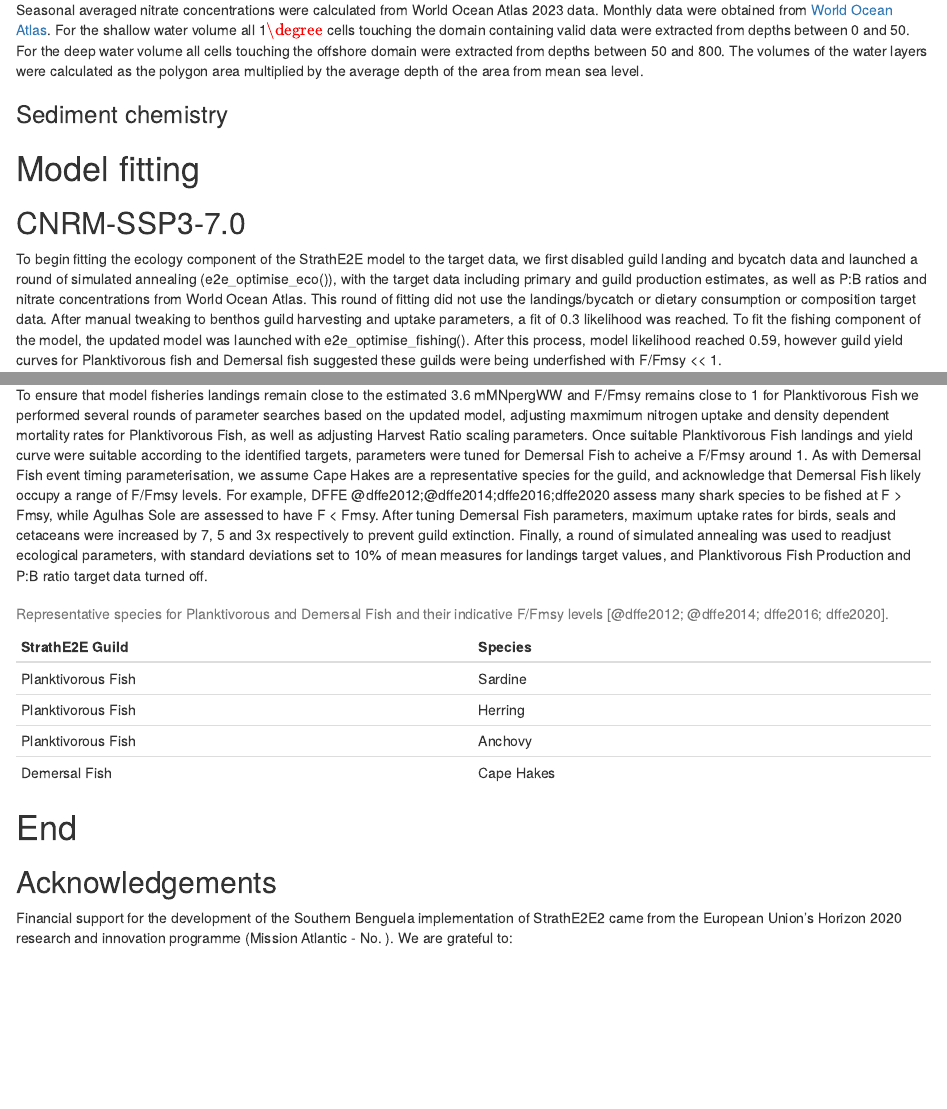
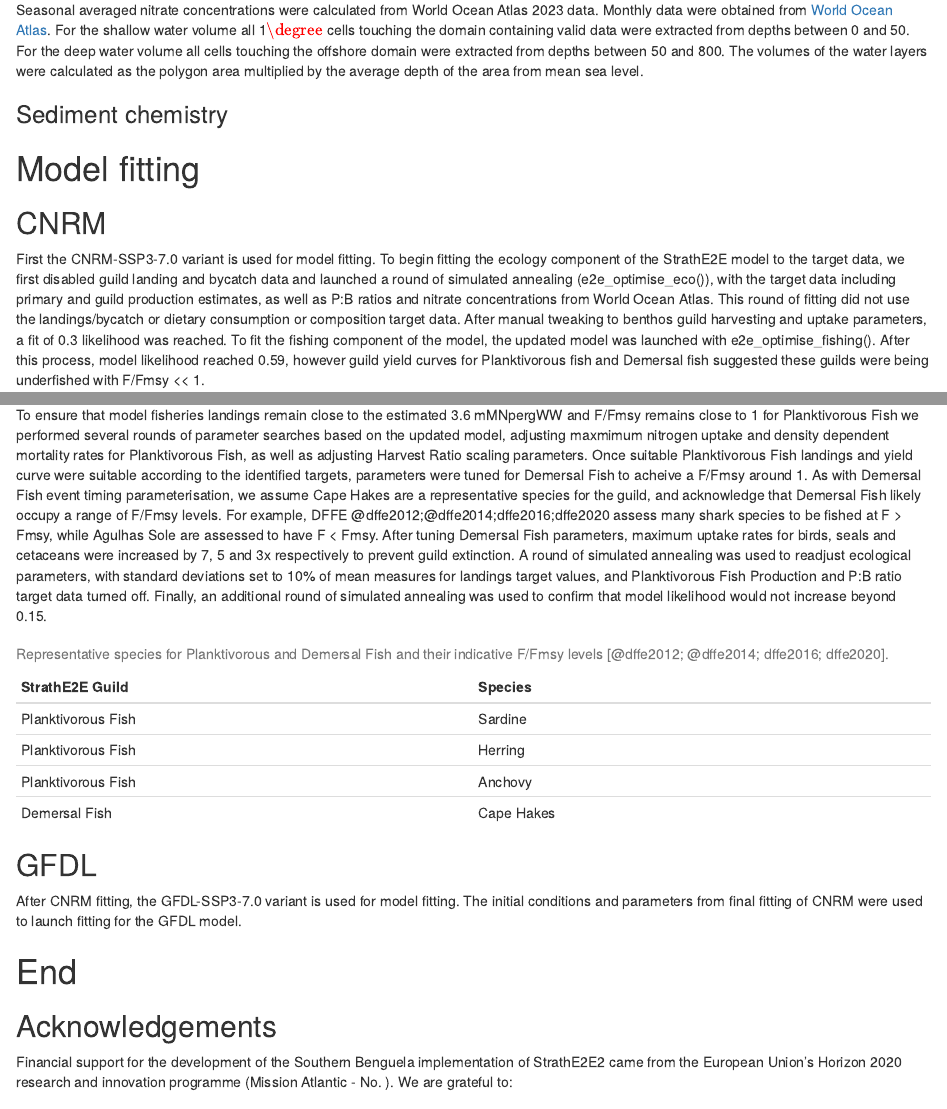
Before and after one commit to Jack-H-Laverick/MA.SouthAfrica, an R Markdown document (Implementation doc/South_Africa_Implementation.Rmd): the page in a window 1100 px wide, from 14470 px down, and a second part further down, joined at a grey line. Rendered offline with R 4.5, knitr and Pandoc, with nearby package versions; drawn as R Markdown's standard HTML page in place of the format the file asks for; some code elsewhere in the file could not run offline; a font, style sheet, LaTeX package, included part or bibliography that could not be used is replaced or left out.

Commit message:
Update implementarion doc with final fitting information

```diff
--- a/Implementation doc/South_Africa_Implementation.Rmd
+++ b/Implementation doc/South_Africa_Implementation.Rmd
@@ -733,8 +733,9 @@ The volumes of the water layers were calculated as the polygon area multiplied b
 ### Sediment chemistry
 
 # Model fitting {.unnumbered}
-## CNRM-SSP3-7.0
+## CNRM
 
+First the CNRM-SSP3-7.0 variant is used for model fitting.
 To begin fitting the ecology component of the StrathE2E model to the target data, we first disabled guild landing and bycatch data and launched a round of simulated annealing (e2e_optimise_eco()), with the target data including primary and guild production estimates, as well as P:B ratios and nitrate concentrations from World Ocean Atlas. This round of fitting did not use the landings/bycatch or dietary consumption or composition target data.
 After manual tweaking to benthos guild harvesting and uptake parameters, a fit of 0.3 likelihood was reached.
 To fit the fishing component of the model, the updated model was launched with e2e_optimise_fishing().
@@ -748,7 +749,8 @@ To ensure that model fisheries landings remain close to the estimated 3.6 mMNper
 Once suitable Planktivorous Fish landings and yield curve were suitable according to the identified targets, parameters were tuned for Demersal Fish to acheive a F/Fmsy around 1.
 As with Demersal Fish event timing parameterisation, we assume Cape Hakes are a representative species for the guild, and acknowledge that Demersal Fish likely occupy a range of F/Fmsy levels. For example, DFFE @dffe2012;@dffe2014;dffe2016;dffe2020 assess many shark species to be fished at F > Fmsy, while Agulhas Sole are assessed to have F < Fmsy.
 After tuning Demersal Fish parameters, maximum uptake rates for birds, seals and cetaceans were increased by 7, 5 and 3x respectively to prevent guild extinction.
-Finally, a round of simulated annealing was used to readjust ecological parameters, with standard deviations set to 10% of mean measures for landings target values, and Planktivorous Fish Production and P:B ratio target data turned off.
+A round of simulated annealing was used to readjust ecological parameters, with standard deviations set to 10% of mean measures for landings target values, and Planktivorous Fish Production and P:B ratio target data turned off.
+Finally, an additional round of simulated annealing was used to confirm that model likelihood would not increase beyond 0.15.
 
 | StrathE2E Guild | Species | 2012 | 2014 | 2016 | 2020 |
 |------------------------------------|------------------------------------|
@@ -759,6 +761,11 @@ Finally, a round of simulated annealing was used to readjust ecological paramete
 
 : Representative species for Planktivorous and Demersal Fish and their indicative F/Fmsy levels [@dffe2012; @dffe2014; dffe2016; dffe2020].
 
+## GFDL
+
+After CNRM fitting, the GFDL-SSP3-7.0 variant is used for model fitting.
+The initial conditions and parameters from final fitting of CNRM were used to launch fitting for the GFDL model.
+
 # End {.unnumbered}
 
 ## Acknowledgements {.unnumbered}
```
